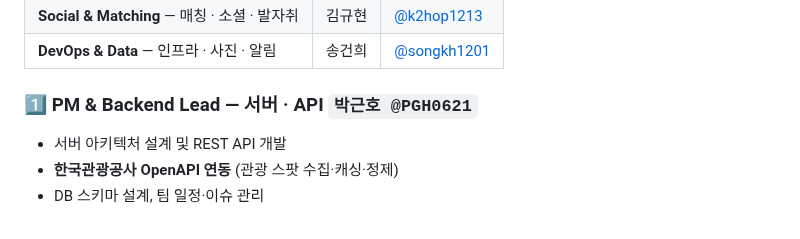
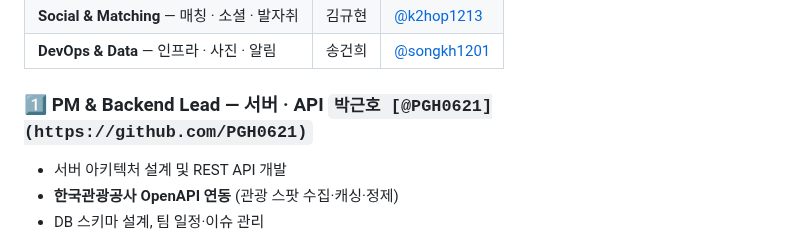
Before and after one commit to FogMap2026/FogApp, a Markdown page: README.md, the part around the change. GitHub-like rendering.

```diff
--- a/README.md
+++ b/README.md
@@ -67,7 +67,7 @@
 | **Social & Matching** — 매칭 · 소셜 · 발자취 | 김규현 | [@k2hop1213](https://github.com/k2hop1213) |
 | **DevOps & Data** — 인프라 · 사진 · 알림 | 송건희 | [@songkh1201](https://github.com/songkh1201) |
 
-### 1️⃣ PM & Backend Lead — 서버 · API `박근호 @PGH0621`
+### 1️⃣ PM & Backend Lead — 서버 · API `박근호 [@PGH0621](https://github.com/PGH0621)`
 - 서버 아키텍처 설계 및 REST API 개발
 - **한국관광공사 OpenAPI 연동** (관광 스팟 수집·캐싱·정제)
 - DB 스키마 설계, 팀 일정·이슈 관리
```
